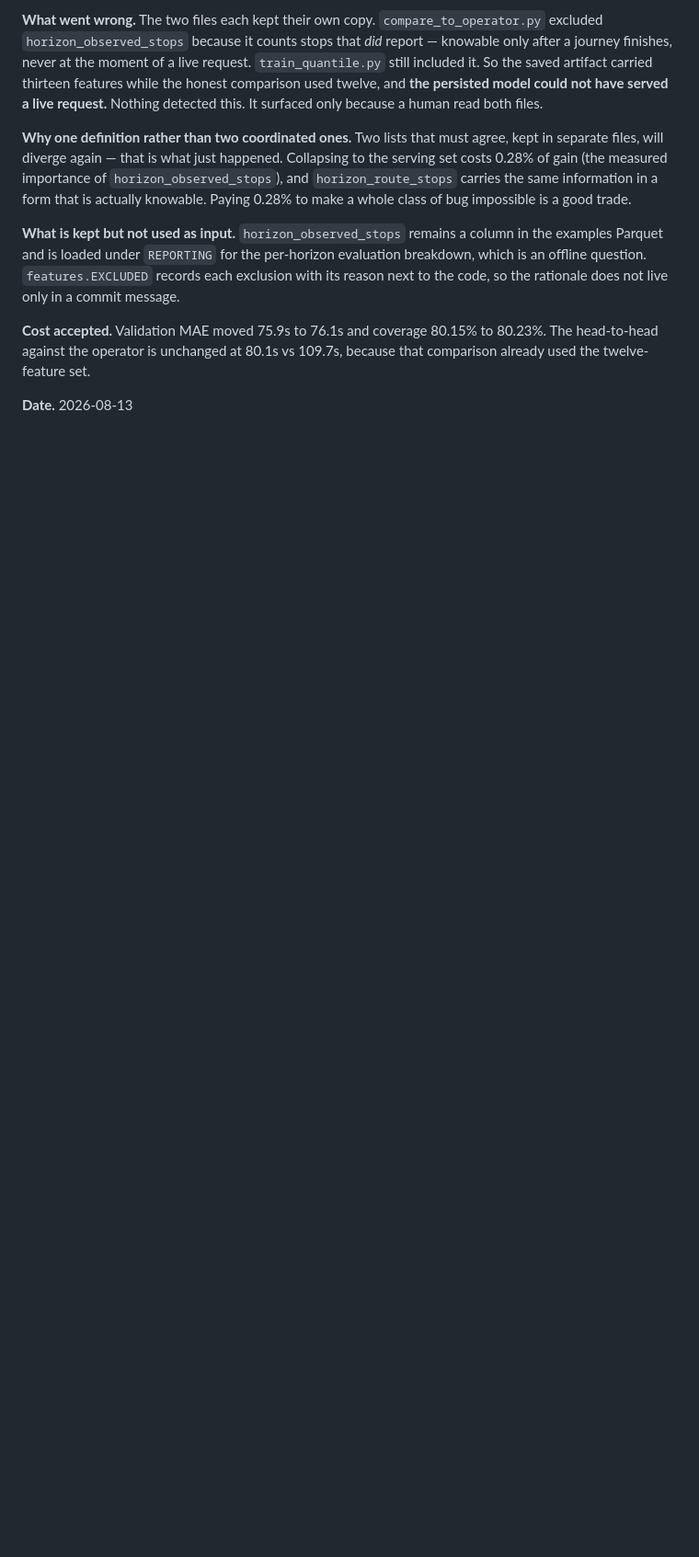
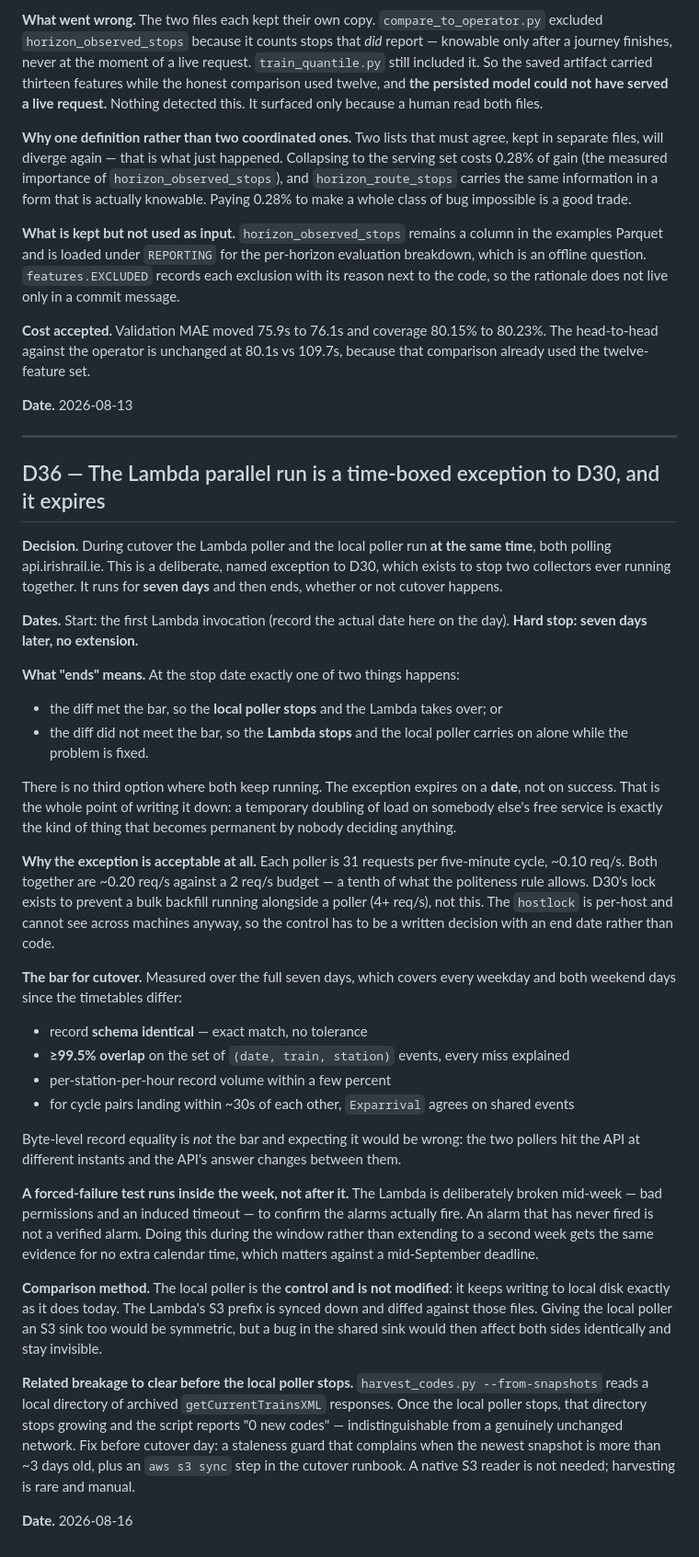
Before and after one commit to XxAG17xX/irish-rail-delay-predictor, a Markdown page: docs/decisions.md, the part around the change. Shown at 92% size. Drawn GitHub-style; blank space fills up the shorter version.

Commit message:
Record the parallel-run exception (D36) with a hard expiry
The Lambda cutover requires both pollers running at once, which is a
deliberate exception to D30. Written down with an end date because a
temporary doubling of load on someone else free service is exactly the kind
of thing that becomes permanent by nobody deciding anything.

Seven days from first Lambda invocation, then it ends regardless of
outcome: either the local poller stops and Lambda takes over, or the Lambda
stops and local carries on while the problem is fixed. There is no third
option where both keep running. The exception expires on a date, not on
success.

Acceptable because each poller is ~0.10 req/s and both together are ~0.20
against a 2 req/s budget. D30 exists to stop a bulk backfill running
alongside a poller, not this. hostlock is per-host and cannot see across
machines, so the control has to be a written decision rather than code.

Cutover bar recorded: identical schema, >=99.5% event overlap with every
miss explained, volume parity, and Exparrival agreement on near-simultaneous
cycles. Byte-level record equality is explicitly NOT the bar -- the two
pollers hit the API at different instants and the answer changes between
them.

Forced-failure test runs inside the week rather than extending to a second:
break the Lambda deliberately mid-week and confirm the alarms fire. An alarm
that has never fired is not a verified alarm.

Also recorded: harvest_codes.py --from-snapshots must gain a staleness guard
before the local poller stops. It reads a local directory; once that stops
growing it reports "0 new codes", which is indistinguishable from a
genuinely unchanged network.

Design only. Nothing ported yet.

Co-Authored-By: Claude Opus 5 <noreply@anthropic.com>

```diff
--- a/docs/decisions.md
+++ b/docs/decisions.md
@@ -852,3 +852,65 @@ head-to-head against the operator is unchanged at 80.1s vs 109.7s, because that
 already used the twelve-feature set.
 
 **Date.** 2026-08-13
+
+---
+
+## D36 — The Lambda parallel run is a time-boxed exception to D30, and it expires
+
+**Decision.** During cutover the Lambda poller and the local poller run **at the same
+time**, both polling api.irishrail.ie. This is a deliberate, named exception to D30, which
+exists to stop two collectors ever running together. It runs for **seven days** and then
+ends, whether or not cutover happens.
+
+**Dates.** Start: the first Lambda invocation (record the actual date here on the day).
+**Hard stop: seven days later, no extension.**
+
+**What "ends" means.** At the stop date exactly one of two things happens:
+
+- the diff met the bar, so the **local poller stops** and the Lambda takes over; or
+- the diff did not meet the bar, so the **Lambda stops** and the local poller carries on
+  alone while the problem is fixed.
+
+There is no third option where both keep running. The exception expires on a **date**, not
+on success. That is the whole point of writing it down: a temporary doubling of load on
+somebody else's free service is exactly the kind of thing that becomes permanent by
+nobody deciding anything.
+
+**Why the exception is acceptable at all.** Each poller is 31 requests per five-minute
+cycle, ~0.10 req/s. Both together are ~0.20 req/s against a 2 req/s budget — a tenth of
+what the politeness rule allows. D30's lock exists to prevent a bulk backfill running
+alongside a poller (4+ req/s), not this. The `hostlock` is per-host and cannot see across
+machines anyway, so the control has to be a written decision with an end date rather than
+code.
+
+**The bar for cutover.** Measured over the full seven days, which covers every weekday and
+both weekend days since the timetables differ:
+
+- record **schema identical** — exact match, no tolerance
+- **≥99.5% overlap** on the set of `(date, train, station)` events, every miss explained
+- per-station-per-hour record volume within a few percent
+- for cycle pairs landing within ~30s of each other, `Exparrival` agrees on shared events
+
+Byte-level record equality is *not* the bar and expecting it would be wrong: the two
+pollers hit the API at different instants and the API's answer changes between them.
+
+**A forced-failure test runs inside the week, not after it.** The Lambda is deliberately
+broken mid-week — bad permissions and an induced timeout — to confirm the alarms actually
+fire. An alarm that has never fired is not a verified alarm. Doing this during the window
+rather than extending to a second week gets the same evidence for no extra calendar time,
+which matters against a mid-September deadline.
+
+**Comparison method.** The local poller is the **control and is not modified**: it keeps
+writing to local disk exactly as it does today. The Lambda's S3 prefix is synced down and
+diffed against those files. Giving the local poller an S3 sink too would be symmetric, but
+a bug in the shared sink would then affect both sides identically and stay invisible.
+
+**Related breakage to clear before the local poller stops.**
+`harvest_codes.py --from-snapshots` reads a local directory of archived
+`getCurrentTrainsXML` responses. Once the local poller stops, that directory stops growing
+and the script reports "0 new codes" — indistinguishable from a genuinely unchanged
+network. Fix before cutover day: a staleness guard that complains when the newest snapshot
+is more than ~3 days old, plus an `aws s3 sync` step in the cutover runbook. A native S3
+reader is not needed; harvesting is rare and manual.
+
+**Date.** 2026-08-16
```
